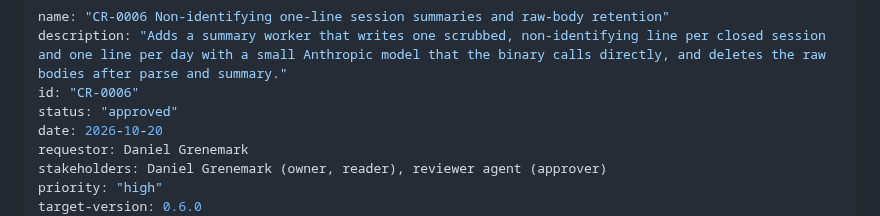
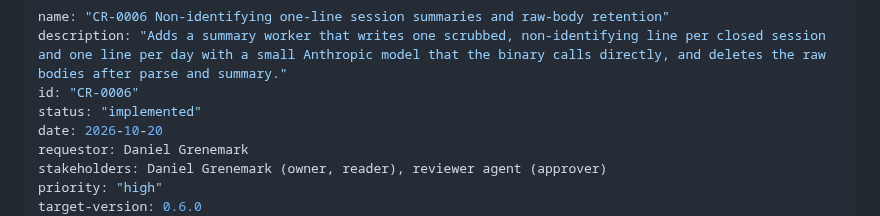
Before and after one commit to desek/agentloupe, a Markdown page: docs/cr/CR-0006-session-summaries.md, the part around the change. Drawn GitHub-style.

Commit message:
docs(cr): mark CR-0006 implemented and record the live deviations

```diff
--- a/docs/cr/CR-0006-session-summaries.md
+++ b/docs/cr/CR-0006-session-summaries.md
@@ -2,7 +2,7 @@
 name: "CR-0006 Non-identifying one-line session summaries and raw-body retention"
 description: "Adds a summary worker that writes one scrubbed, non-identifying line per closed session and one line per day with a small Anthropic model that the binary calls directly, and deletes the raw bodies after parse and summary."
 id: "CR-0006"
-status: "approved"
+status: "implemented"
 date: 2026-10-20
 requestor: Daniel Grenemark
 stakeholders: Daniel Grenemark (owner, reader), reviewer agent (approver)
```
